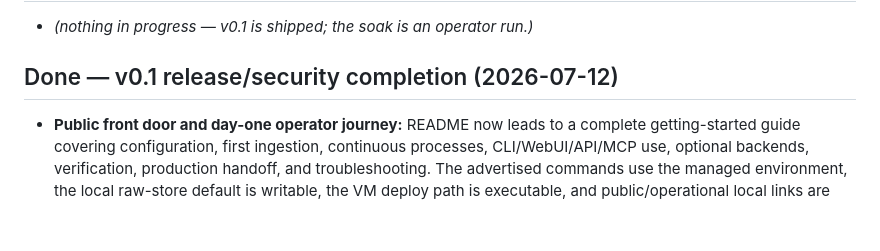
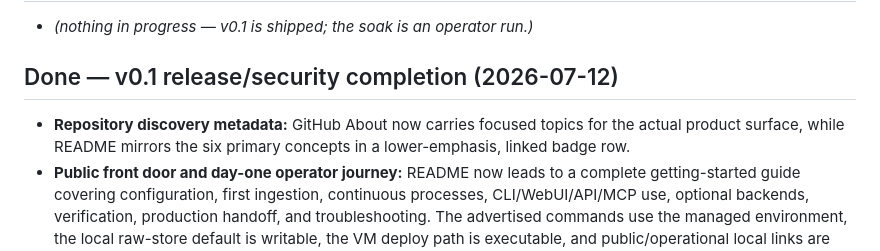
Before and after one commit to RNT56/atlascore, a Markdown page: docs/STATUS.md, the part around the change. Rendered like a GitHub page; blank space fills up the shorter version.

```diff
--- a/docs/STATUS.md
+++ b/docs/STATUS.md
@@ -366,6 +366,8 @@ until the current set runs unattended for a month before adding sources or servi
 
 ## Done — v0.1 release/security completion (2026-07-12)
 
+- **Repository discovery metadata:** GitHub About now carries focused topics for the actual product
+  surface, while README mirrors the six primary concepts in a lower-emphasis, linked badge row.
 - **Public front door and day-one operator journey:** README now leads to a complete getting-started
   guide covering configuration, first ingestion, continuous processes, CLI/WebUI/API/MCP use,
   optional backends, verification, production handoff, and troubleshooting. The advertised commands
```
Also changed, not shown: CHANGELOG.md (+2 -0 lines), README.md (+7 -0 lines).
